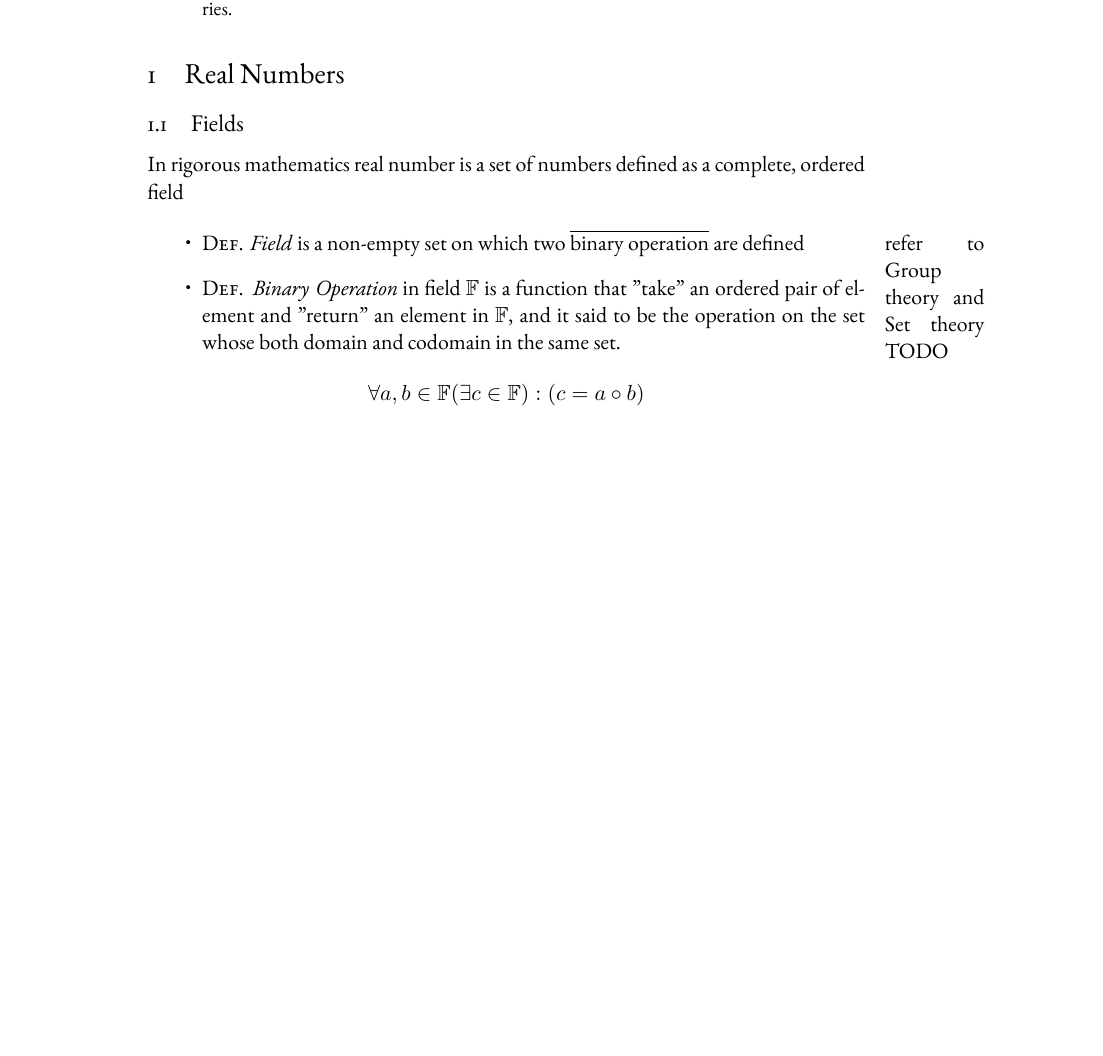
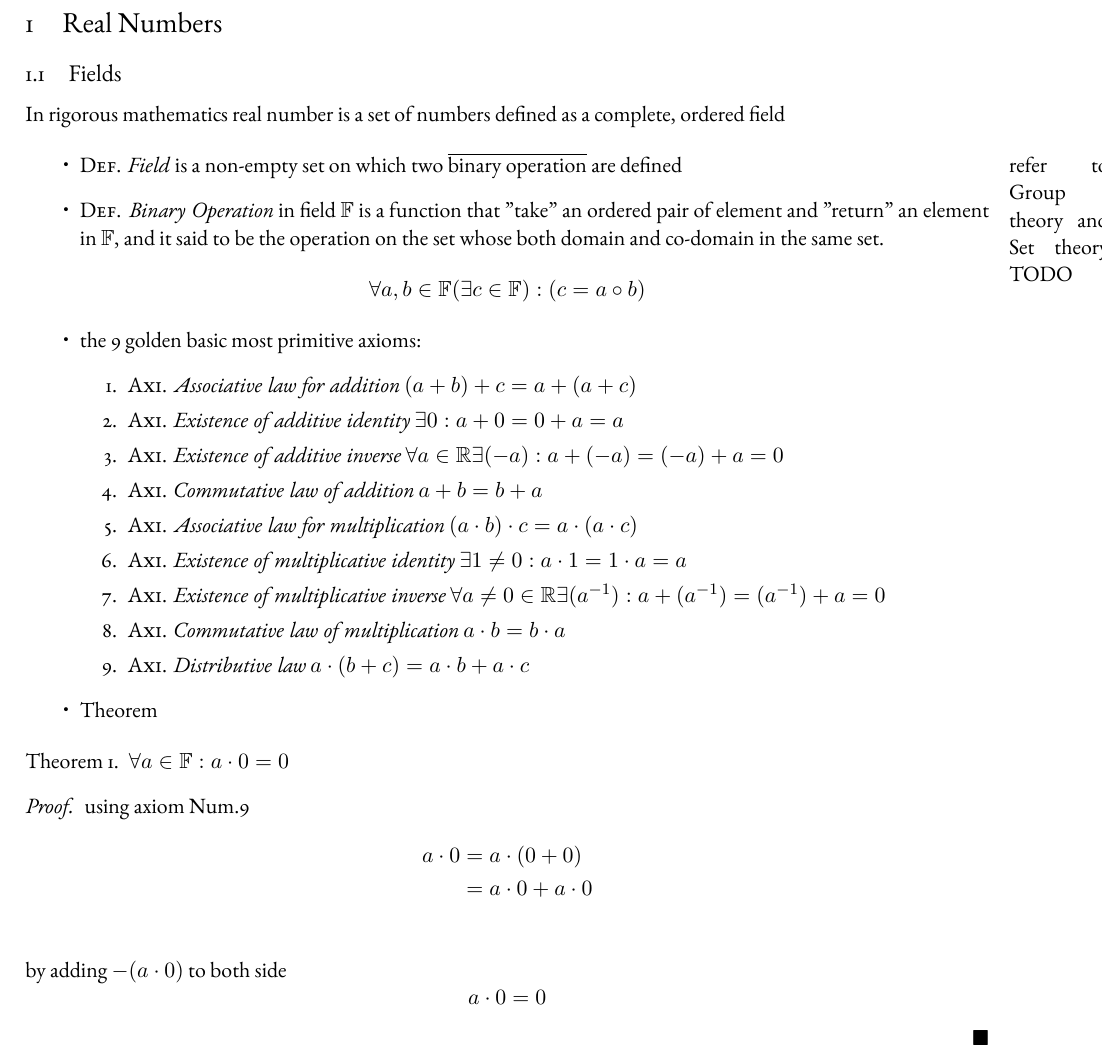
Before and after one commit to xxzozaxx/Notes, a LaTeX paper (Notes/Mathematics/Foundation/note.tex): part of the page, cut so that both start at the same text, the shorter picture padded with empty space. The pictures show the PDF file Notes/Mathematics/Foundation/note.pdf that the author committed with the source.

Commit message:
Add Real Number axioms and 1 theorem

```diff
--- a/Notes/Mathematics/Foundation/note.tex
+++ b/Notes/Mathematics/Foundation/note.tex
@@ -43,7 +48,38 @@ defined \marginpar{refer to Group theory and Set theory TODO}
 
 \item \textsc{Def}. \emph{Binary Operation} in field \(\mathbb{F}\) is a function that "take"
 an ordered pair of element and "return" an element in \(\mathbb{F}\), and it said to be
-the operation on the set whose both domain and codomain in the same set.
+the operation on the set whose both domain and co-domain in the same set.
 \end{itemize}
 \[ \forall a,b \in \mathbb{F} (\exists c \in \mathbb{F}) : (c = a \circ b) \]
+
+\begin{itemize}
+\item the 9 golden basic most primitive axioms:
+\begin{enumerate}
+\item \textsc{Axi}. \emph{Associative law for addition} \(( a + b) + c = a + ( a + c )\)
+\item \textsc{Axi}. \emph{Existence of additive identity} \(\exists 0:  a + 0 = 0 + a = a\)
+\item \textsc{Axi}. \emph{Existence of additive inverse} \(\forall a \in \mathbb{R} \exists (-a) : a + (-a) = (-a) + a = 0\)
+\item \textsc{Axi}. \emph{Commutative law of addition} \(a + b = b + a\)
+\item \textsc{Axi}. \emph{Associative law for multiplication} \(( a \cdot b) \cdot c = a \cdot ( a \cdot c )\)
+\item \textsc{Axi}. \emph{Existence of multiplicative identity} \(\exists 1 \neq 0:  a \cdot 1 = 1 \cdot a = a\)
+\item \textsc{Axi}. \emph{Existence of multiplicative inverse} \(\forall a \neq 0 \in \mathbb{R} \exists (a^{-1}) : a + (a^{-1}) = (a^{-1}) + a = 0\)
+\item \textsc{Axi}. \emph{Commutative law of multiplication} \(a \cdot b = b \cdot a\)
+\item \textsc{Axi}. \emph{Distributive law} \(a \cdot ( b + c ) = a \cdot b + a \cdot c\)
+\end{enumerate}
+
+\item Theorem
+\end{itemize}
+
+\begin{theorem}
+  $ \forall a \in \mathbb{F}: a \cdot 0 = 0 $
+\end{theorem}
+
+\begin{proof}
+  using axiom Num.9
+  \begin{align*}
+    a \cdot 0 &= a \cdot (0 + 0) \\
+          &= a \cdot 0 + a \cdot 0 \\
+  \end{align*}
+by adding $-(a \cdot 0)$ to both side
+\[ a \cdot 0 = 0 \]
+\end{proof}
 \end{document}
```
Also changed, not shown: Notes/Mathematics/Foundation/note.pdf, Notes/Mathematics/Foundation/note.tex (11 more changed lines), 1 other file.
